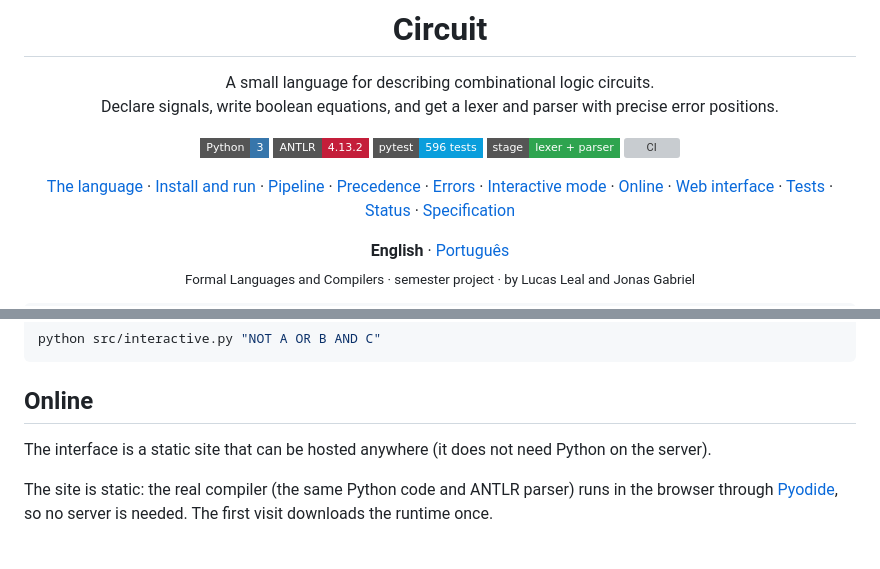
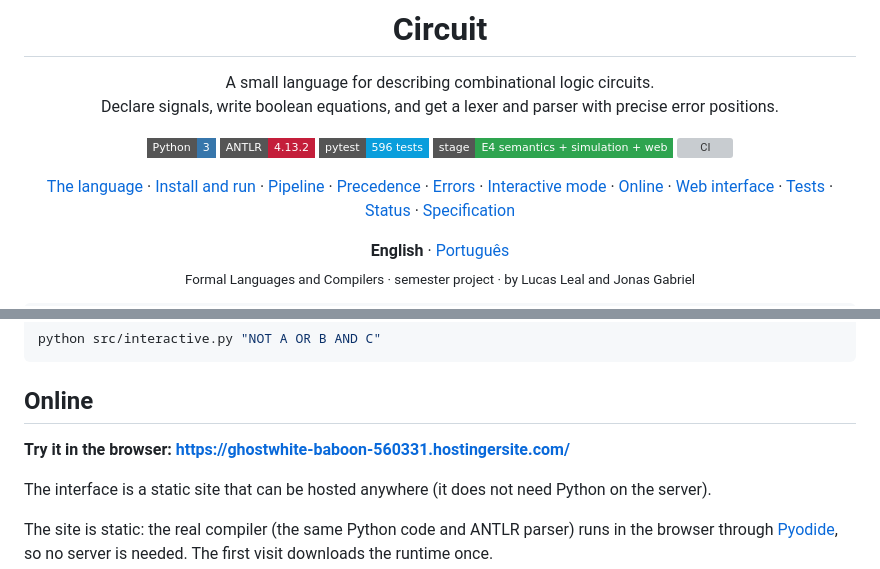
Before and after one commit to Luckleal/circuito-lang, a Markdown page: README.md, 2 parts joined by grey strips. Rendered like a GitHub page; badges without logos; blank space fills up the shorter version; grey boxes are pictures that could not be loaded.

Commit message:
Adiciona o link do site publicado nos READMEs e atualiza o selo de etapa

```diff
--- a/README.md
+++ b/README.md
@@ -7,7 +7,7 @@ A small language for describing combinational logic circuits.<br>Declare signals
 ![Python](https://img.shields.io/badge/Python-3-3776AB?style=flat-square&logo=python&logoColor=white)
 ![ANTLR](https://img.shields.io/badge/ANTLR-4.13.2-C41E3A?style=flat-square)
 ![pytest](https://img.shields.io/badge/pytest-596_tests-0A9EDC?style=flat-square&logo=pytest&logoColor=white)
-![Stage](https://img.shields.io/badge/stage-lexer_+_parser-2EA44F?style=flat-square)
+![Stage](https://img.shields.io/badge/stage-E4_semantics_+_simulation_+_web-2EA44F?style=flat-square)
 ![CI](https://img.shields.io/github/actions/workflow/status/Luckleal/circuito-lang/ci.yml?branch=main&style=flat-square&label=CI)
 
 [The language](#the-language) ·
@@ -343,6 +343,8 @@ python src/interactive.py "NOT A OR B AND C"
 
 ## Online
 
+**Try it in the browser: <https://ghostwhite-baboon-560331.hostingersite.com/>**
+
 The interface is a static site that can be hosted anywhere (it does not need Python on the server).
 
 The site is static: the real compiler (the same Python code and ANTLR parser) runs in the browser through [Pyodide](https://pyodide.org), so no server is needed. The first visit downloads the runtime once.
```
Also changed, not shown: other parts of README.md (+1 -1 lines), README.pt-BR.md (+4 -2 lines).
